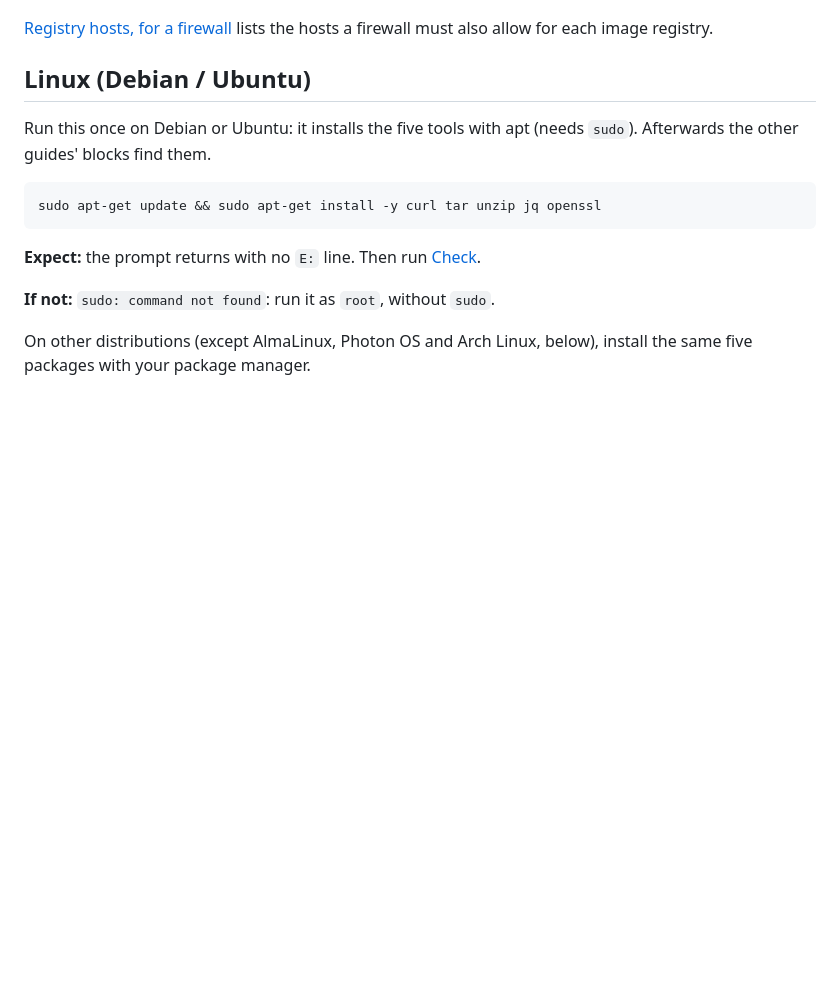
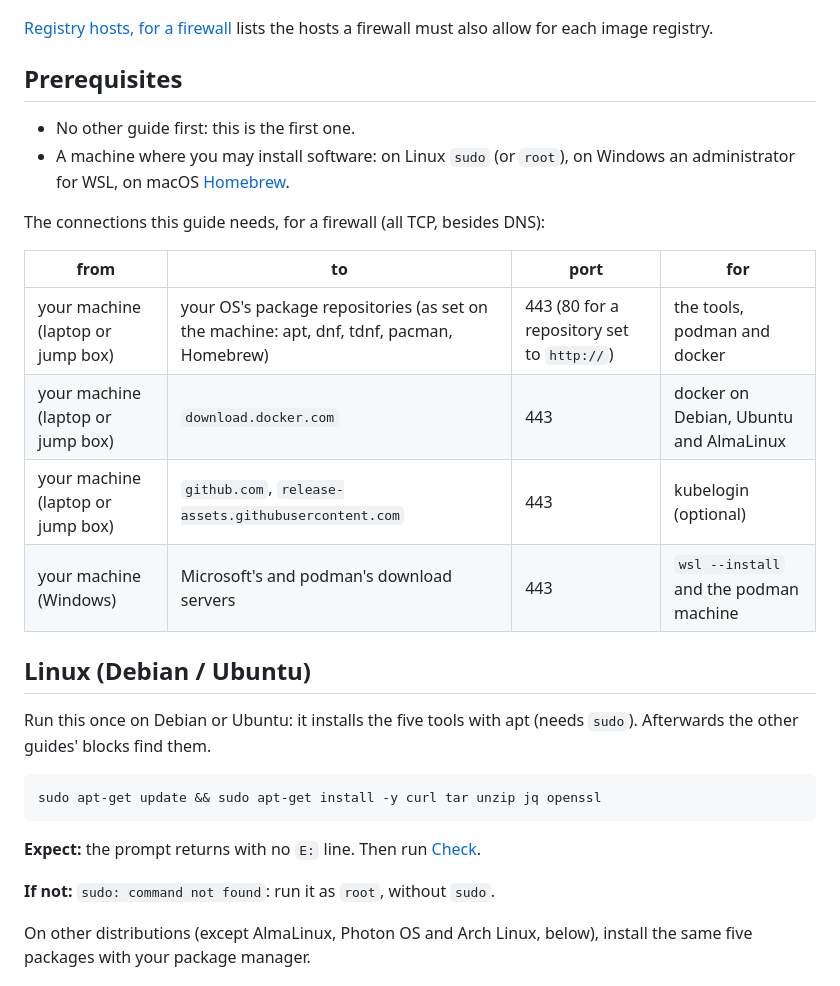
Before and after one commit to AndriyKalashnykov/vks-guides, a Markdown page: docs/PREREQS.md, the part around the change. Drawn GitHub-style; blank space fills up the shorter version.

Commit message:
docs: PREREQS.md gets the Prerequisites chapter and firewall table every guide has
Co-Authored-By: Claude Opus 5.5 <noreply@anthropic.com>

```diff
--- a/docs/PREREQS.md
+++ b/docs/PREREQS.md
@@ -29,6 +29,21 @@ any other guide. The sections marked optional are needed only where a guide says
 
 [Registry hosts, for a firewall](#registry-hosts-for-a-firewall) lists the hosts a firewall must
 also allow for each image registry.
+
+## Prerequisites
+
+- No other guide first: this is the first one.
+- A machine where you may install software: on Linux `sudo` (or `root`), on Windows an
+  administrator for WSL, on macOS [Homebrew](https://brew.sh).
+
+The connections this guide needs, for a firewall (all TCP, besides DNS):
+
+| from | to | port | for |
+|---|---|---|---|
+| your machine (laptop or jump box) | your OS's package repositories (as set on the machine: apt, dnf, tdnf, pacman, Homebrew) | 443 (80 for a repository set to `http://`) | the tools, podman and docker |
+| your machine (laptop or jump box) | `download.docker.com` | 443 | docker on Debian, Ubuntu and AlmaLinux |
+| your machine (laptop or jump box) | `github.com`, `release-assets.githubusercontent.com` | 443 | kubelogin (optional) |
+| your machine (Windows) | Microsoft's and podman's download servers | 443 | `wsl --install` and the podman machine |
 
 ## Linux (Debian / Ubuntu)
 
```
